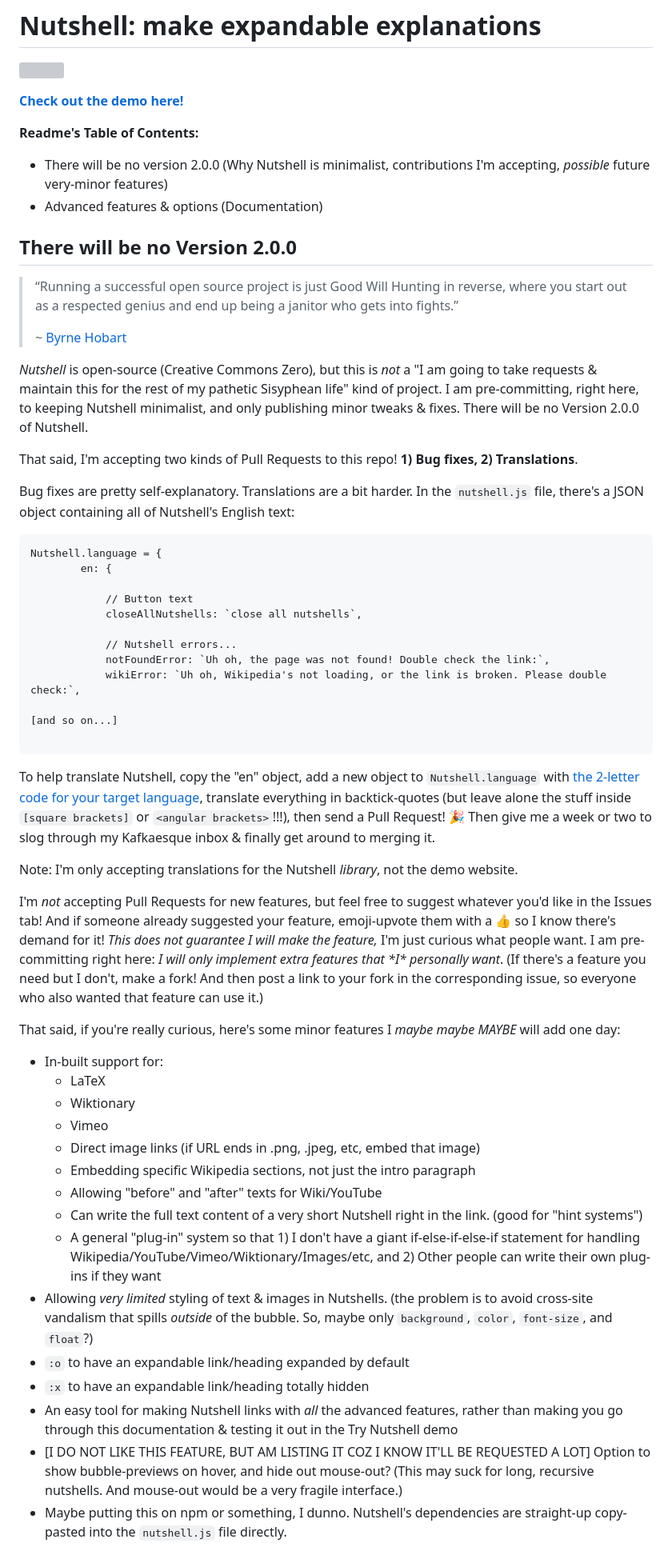
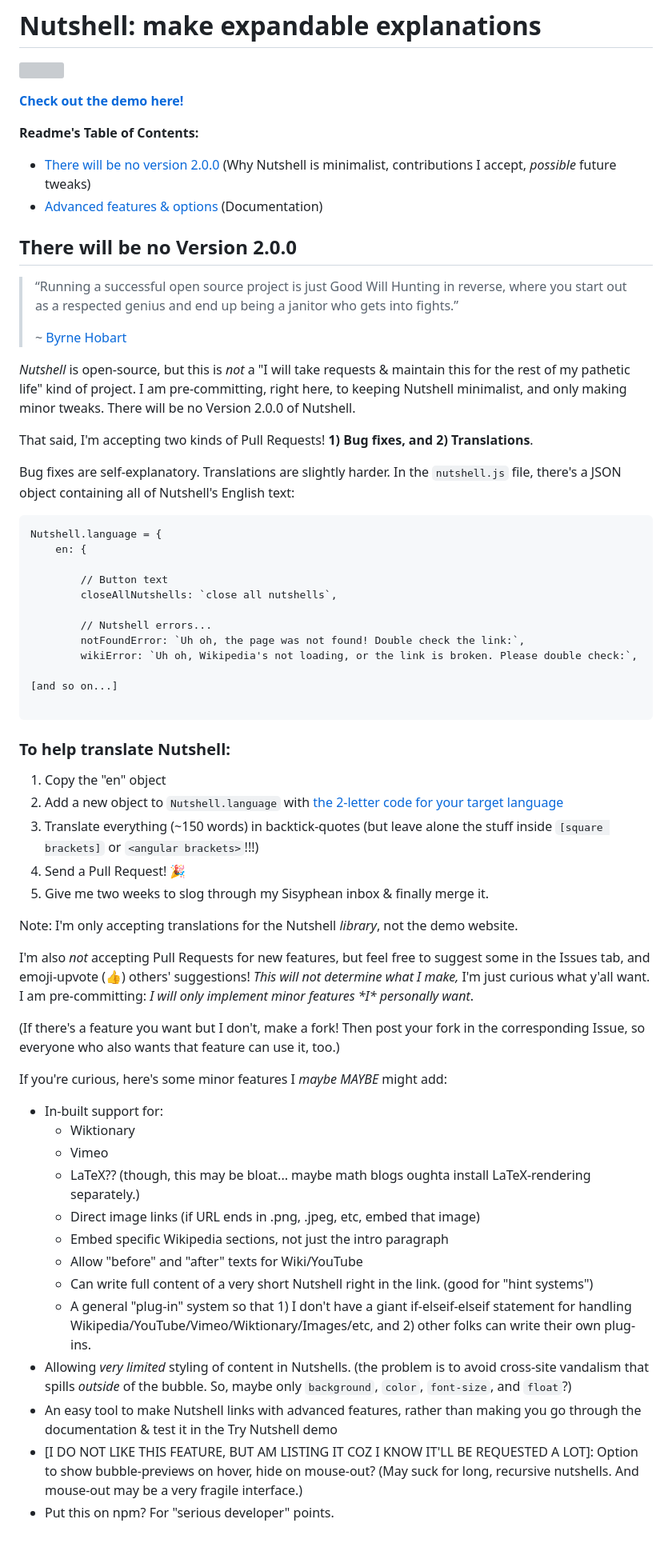
Before and after one commit to ncase/nutshell, a Markdown page: README.md, the part around the change printed below. Shown: that part at 80% size. Rendered like a GitHub page; grey boxes are pictures that could not be loaded.

````diff
--- a/README.md
+++ b/README.md
@@ -6,8 +6,8 @@
 
 **Readme's Table of Contents:**
 
-* There will be no version 2.0.0 (Why Nutshell is minimalist, contributions I'm accepting, _possible_ future very-minor features)
-* Advanced features & options (Documentation)
+* [There will be no version 2.0.0](https://github.com/ncase/nutshell#there-will-be-no-version-200) (Why Nutshell is minimalist, contributions I accept, _possible_ future tweaks)
+* [Advanced features & options](https://github.com/ncase/nutshell#advanced-features--options) (Documentation)
 
 ## There will be no Version 2.0.0
 
@@ -15,48 +15,54 @@
 >
 > ~ [Byrne Hobart](https://www.thediff.co/p/working-in-public-and-the-economics)
 
-*Nutshell* is open-source (Creative Commons Zero), but this is *not* a "I am going to take requests & maintain this for the rest of my pathetic Sisyphean life" kind of project. I am pre-committing, right here, to keeping Nutshell minimalist, and only publishing minor tweaks & fixes. There will be no Version 2.0.0 of Nutshell.
+*Nutshell* is open-source, but this is *not* a "I will take requests & maintain this for the rest of my pathetic life" kind of project. I am pre-committing, right here, to keeping Nutshell minimalist, and only making minor tweaks. There will be no Version 2.0.0 of Nutshell.
 
-That said, I'm accepting two kinds of Pull Requests to this repo! **1) Bug fixes, 2) Translations**.
+That said, I'm accepting two kinds of Pull Requests! **1) Bug fixes, and 2) Translations**.
 
-Bug fixes are pretty self-explanatory. Translations are a bit harder. In the `nutshell.js` file, there's a JSON object containing all of Nutshell's English text:
+Bug fixes are self-explanatory. Translations are slightly harder. In the `nutshell.js` file, there's a JSON object containing all of Nutshell's English text:
 
 ```
 Nutshell.language = {
-        en: {
+	en: {
 
-            // Button text
-            closeAllNutshells: `close all nutshells`,
+		// Button text
+		closeAllNutshells: `close all nutshells`,
 
-            // Nutshell errors...
-            notFoundError: `Uh oh, the page was not found! Double check the link:`,
-            wikiError: `Uh oh, Wikipedia's not loading, or the link is broken. Please double check:`,
+		// Nutshell errors...
+		notFoundError: `Uh oh, the page was not found! Double check the link:`,
+		wikiError: `Uh oh, Wikipedia's not loading, or the link is broken. Please double check:`,
 
 [and so on...]
 
 ```
 
-To help translate Nutshell, copy the "en" object, add a new object to `Nutshell.language` with [the 2-letter code for your target language](https://en.wikipedia.org/wiki/List_of_ISO_639-1_codes), translate everything in backtick-quotes (but leave alone the stuff inside `[square brackets]` or `<angular brackets>`!!!), then send a Pull Request! 🎉 Then give me a week or two to slog through my Kafkaesque inbox & finally get around to merging it.
+### To help translate Nutshell:
+
+1. Copy the "en" object
+2. Add a new object to `Nutshell.language` with [the 2-letter code for your target language](https://en.wikipedia.org/wiki/List_of_ISO_639-1_codes)
+3. Translate everything (~150 words) in backtick-quotes (but leave alone the stuff inside `[square brackets]` or `<angular brackets>`!!!)
+4. Send a Pull Request! 🎉
+5. Give me two weeks to slog through my Sisyphean inbox & finally merge it.
 
 Note: I'm only accepting translations for the Nutshell *library*, not the demo website.
 
-I'm *not* accepting Pull Requests for new features, but feel free to suggest whatever you'd like in the Issues tab! And if someone already suggested your feature, emoji-upvote them with a 👍 so I know there's demand for it! *This does not guarantee I will make the feature,* I'm just curious what people want. I am pre-committing right here: _I will only implement extra features that \*I\* personally want_. (If there's a feature you need but I don't, make a fork! And then post a link to your fork in the corresponding issue, so everyone who also wanted that feature can use it.)
+I'm also *not* accepting Pull Requests for new features, but feel free to suggest some in the Issues tab, and emoji-upvote (👍) others' suggestions! *This will not determine what I make,* I'm just curious what y'all want. I am pre-committing: _I will only implement minor features \*I\* personally want_.
 
-That said, if you're really curious, here's some minor features I *maybe maybe MAYBE* will add one day:
+(If there's a feature you want but I don't, make a fork! Then post your fork in the corresponding Issue, so everyone who also wants that feature can use it, too.)
+
+If you're curious, here's some minor features I *maybe MAYBE* might add:
 
 * In-built support for:
-	* LaTeX
 	* Wiktionary
 	* Vimeo
+	* LaTeX?? (though, this may be bloat... maybe math blogs oughta install LaTeX-rendering separately.)
 	* Direct image links (if URL ends in .png, .jpeg, etc, embed that image)
-	* Embedding specific Wikipedia sections, not just the intro paragraph
-	* Allowing "before" and "after" texts for Wiki/YouTube
-	* Can write the full text content of a very short Nutshell right in the link. (good for "hint systems")
-	* A general "plug-in" system so that 1) I don't have a giant if-else-if-else-if statement for handling Wikipedia/YouTube/Vimeo/Wiktionary/Images/etc, and 2) Other people can write their own plug-ins if they want
-* Allowing _very limited_ styling of text & images in Nutshells. (the problem is to avoid cross-site vandalism that spills _outside_ of the bubble. So, maybe only `background`, `color`, `font-size`, and `float`?)
-* `:o` to have an expandable link/heading expanded by default
-* `:x` to have an expandable link/heading totally hidden
-* An easy tool for making Nutshell links with *all* the advanced features, rather than making you go through this documentation & testing it out in the Try Nutshell demo
-* [I DO NOT LIKE THIS FEATURE, BUT AM LISTING IT COZ I KNOW IT'LL BE REQUESTED A LOT] Option to show bubble-previews on hover, and hide out mouse-out? (This may suck for long, recursive nutshells. And mouse-out would be a very fragile interface.)
-* Maybe putting this on npm or something, I dunno. Nutshell's dependencies are straight-up copy-pasted into the `nutshell.js` file directly.
+	* Embed specific Wikipedia sections, not just the intro paragraph
+	* Allow "before" and "after" texts for Wiki/YouTube
+	* Can write full content of a very short Nutshell right in the link. (good for "hint systems")
+	* A general "plug-in" system so that 1) I don't have a giant if-elseif-elseif statement for handling Wikipedia/YouTube/Vimeo/Wiktionary/Images/etc, and 2) other folks can write their own plug-ins.
+* Allowing _very limited_ styling of content in Nutshells. (the problem is to avoid cross-site vandalism that spills _outside_ of the bubble. So, maybe only `background`, `color`, `font-size`, and `float`?)
+* An easy tool to make Nutshell links with advanced features, rather than making you go through the documentation & test it in the Try Nutshell demo
+* [I DO NOT LIKE THIS FEATURE, BUT AM LISTING IT COZ I KNOW IT'LL BE REQUESTED A LOT]: Option to show bubble-previews on hover, hide on mouse-out? (May suck for long, recursive nutshells. And mouse-out may be a very fragile interface.)
+* Put this on npm? For "serious developer" points.
 
````
Also changed, not shown: other parts of README.md (+34 -28 lines), pics/hidden_header_a.png (added), pics/hidden_header_b.png (added), 1 other file.
